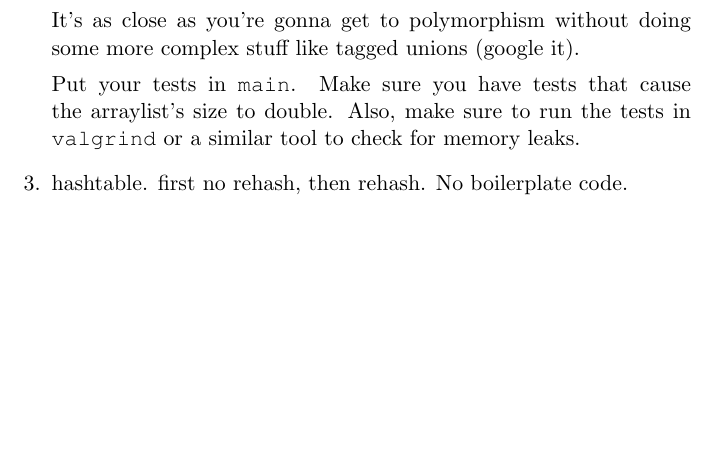
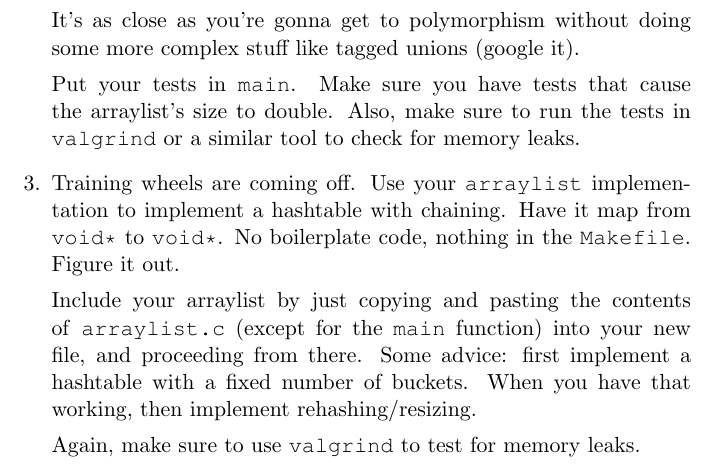
Before and after one commit to dr107/CPrimer, a LaTeX book (Book/cprimer.tex): part of page 28 of 31, cut so that both start at the same text, the shorter picture padded with empty space. Compiled offline with pdfLaTeX.

Commit message:
Whoops, now ch3 first draft is done

```diff
--- a/Book/cprimer.tex
+++ b/Book/cprimer.tex
@@ -610,7 +610,11 @@ Note that your arraylist is going to store elements of type \cf{void*}. Since an
 
 Put your tests in \cf{main}. Make sure you have tests that cause the arraylist's size to double. Also, make sure to run the tests in \cf{valgrind} or a similar tool to check for memory leaks.
 
-\item hashtable. first no rehash, then rehash. No boilerplate code.
+\item Training wheels are coming off. Use your \cf{arraylist} implementation to implement a hashtable with chaining. Have it map from \cf{void*} to \cf{void*}. No boilerplate code, nothing in the \cf{Makefile}. Figure it out.
+
+Include your arraylist by just copying and pasting the contents of \cf{arraylist.c} (except for the \cf{main} function) into your new file, and proceeding from there. Some advice: first implement a hashtable with a fixed number of buckets. When you have that working, then implement rehashing/resizing.
+
+Again, make sure to use \cf{valgrind} to test for memory leaks.
 
 \end{enumerate}
 
```
Also changed, not shown: Book/cprimer.pdf.
